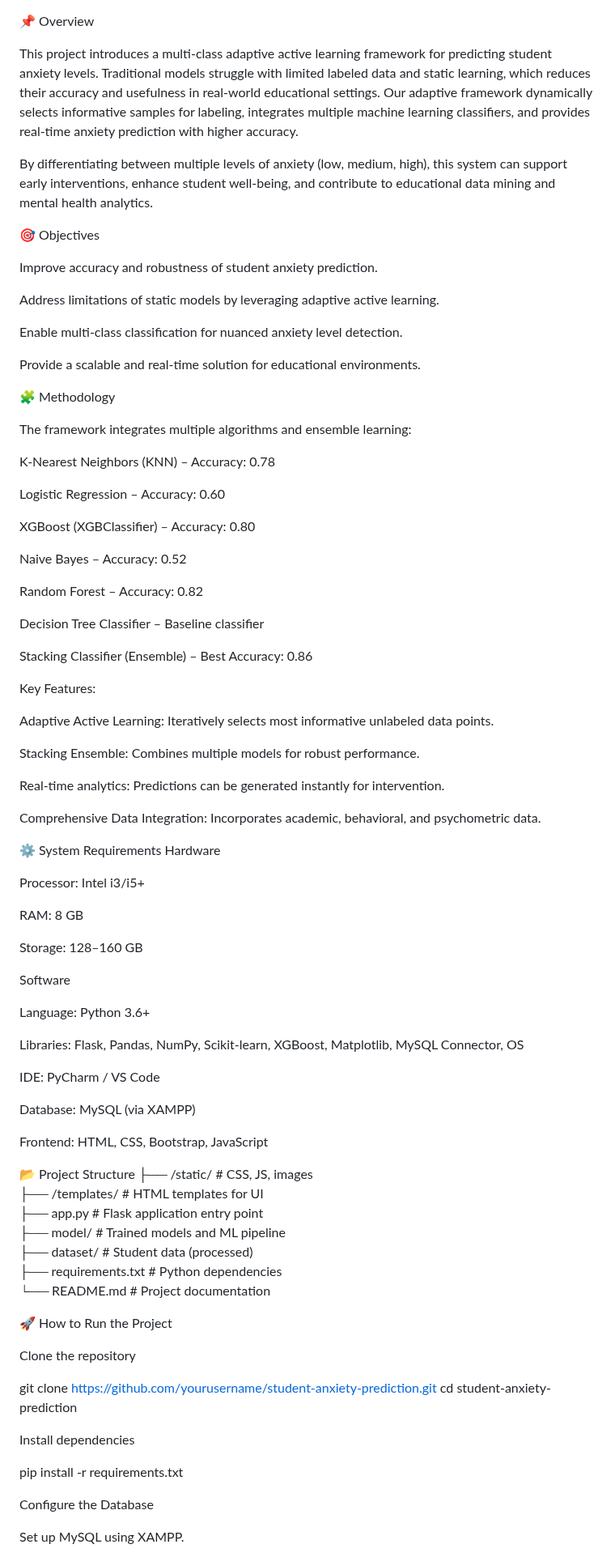
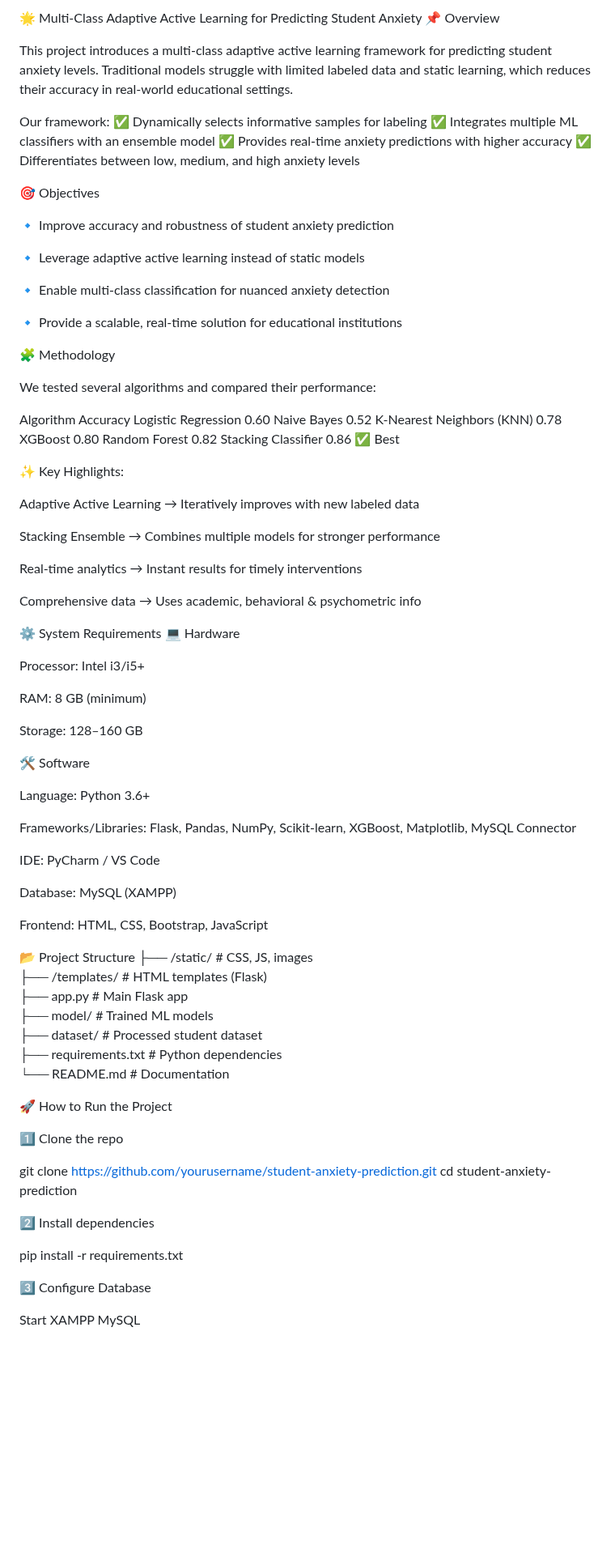
Before and after one commit to BalaPrakash-rakoti/MultiClass-Adaptive-Active-Learning-for-Predicting-Student-Anxiety, a Markdown page: README.md, the part around one of its changes. Shown at 81% size. Rendered like a GitHub page; blank space fills up the shorter version.

Commit message:
Revise README for clarity and structure
Refined project overview, objectives, methodology, and results sections. Enhanced formatting and clarity throughout the README.

```diff
--- a/README.md
+++ b/README.md
@@ -1,91 +1,91 @@
+🌟 Multi-Class Adaptive Active Learning for Predicting Student Anxiety
 📌 Overview
 
-This project introduces a multi-class adaptive active learning framework for predicting student anxiety levels. Traditional models struggle with limited labeled data and static learning, which reduces their accuracy and usefulness in real-world educational settings. Our adaptive framework dynamically selects informative samples for labeling, integrates multiple machine learning classifiers, and provides real-time anxiety prediction with higher accuracy.
+This project introduces a multi-class adaptive active learning framework for predicting student anxiety levels.
+Traditional models struggle with limited labeled data and static learning, which reduces their accuracy in real-world educational settings.
 
-By differentiating between multiple levels of anxiety (low, medium, high), this system can support early interventions, enhance student well-being, and contribute to educational data mining and mental health analytics.
+Our framework:
+✅ Dynamically selects informative samples for labeling
+✅ Integrates multiple ML classifiers with an ensemble model
+✅ Provides real-time anxiety predictions with higher accuracy
+✅ Differentiates between low, medium, and high anxiety levels
 
 🎯 Objectives
 
-Improve accuracy and robustness of student anxiety prediction.
+🔹 Improve accuracy and robustness of student anxiety prediction
 
-Address limitations of static models by leveraging adaptive active learning.
+🔹 Leverage adaptive active learning instead of static models
 
-Enable multi-class classification for nuanced anxiety level detection.
+🔹 Enable multi-class classification for nuanced anxiety detection
 
-Provide a scalable and real-time solution for educational environments.
+🔹 Provide a scalable, real-time solution for educational institutions
 
 🧩 Methodology
 
-The framework integrates multiple algorithms and ensemble learning:
+We tested several algorithms and compared their performance:
 
-K-Nearest Neighbors (KNN) – Accuracy: 0.78
+Algorithm	Accuracy
+Logistic Regression	0.60
+Naive Bayes	0.52
+K-Nearest Neighbors (KNN)	0.78
+XGBoost	0.80
+Random Forest	0.82
+Stacking Classifier	0.86 ✅ Best
 
-Logistic Regression – Accuracy: 0.60
+✨ Key Highlights:
 
-XGBoost (XGBClassifier) – Accuracy: 0.80
+Adaptive Active Learning → Iteratively improves with new labeled data
 
-Naive Bayes – Accuracy: 0.52
+Stacking Ensemble → Combines multiple models for stronger performance
 
-Random Forest – Accuracy: 0.82
+Real-time analytics → Instant results for timely interventions
 
-Decision Tree Classifier – Baseline classifier
-
-Stacking Classifier (Ensemble) – Best Accuracy: 0.86
-
-Key Features:
-
-Adaptive Active Learning: Iteratively selects most informative unlabeled data points.
-
-Stacking Ensemble: Combines multiple models for robust performance.
-
-Real-time analytics: Predictions can be generated instantly for intervention.
-
-Comprehensive Data Integration: Incorporates academic, behavioral, and psychometric data.
+Comprehensive data → Uses academic, behavioral & psychometric info
 
 ⚙️ System Requirements
-Hardware
+💻 Hardware
 
 Processor: Intel i3/i5+
 
-RAM: 8 GB
+RAM: 8 GB (minimum)
 
 Storage: 128–160 GB
 
-Software
+🛠️ Software
 
 Language: Python 3.6+
 
-Libraries: Flask, Pandas, NumPy, Scikit-learn, XGBoost, Matplotlib, MySQL Connector, OS
+Frameworks/Libraries: Flask, Pandas, NumPy, Scikit-learn, XGBoost, Matplotlib, MySQL Connector
 
 IDE: PyCharm / VS Code
 
-Database: MySQL (via XAMPP)
+Database: MySQL (XAMPP)
 
 Frontend: HTML, CSS, Bootstrap, JavaScript
 
 📂 Project Structure
 ├── /static/           # CSS, JS, images
-├── /templates/        # HTML templates for UI
-├── app.py             # Flask application entry point
-├── model/             # Trained models and ML pipeline
-├── dataset/           # Student data (processed)
+├── /templates/        # HTML templates (Flask)
+├── app.py             # Main Flask app
+├── model/             # Trained ML models
+├── dataset/           # Processed student dataset
 ├── requirements.txt   # Python dependencies
-└── README.md          # Project documentation
+└── README.md          # Documentation
 
 🚀 How to Run the Project
 
-Clone the repository
+1️⃣ Clone the repo
 
 git clone https://github.com/yourusername/student-anxiety-prediction.git
 cd student-anxiety-prediction
 
 
-Install dependencies
+2️⃣ Install dependencies
 
 pip install -r requirements.txt
 
 
-Configure the Database
+3️⃣ Configure Database
 
-Set up MySQL using XAMPP.
+Start XAMPP MySQL
 
```
Also changed, not shown: other parts of README.md (+20 -25 lines).
